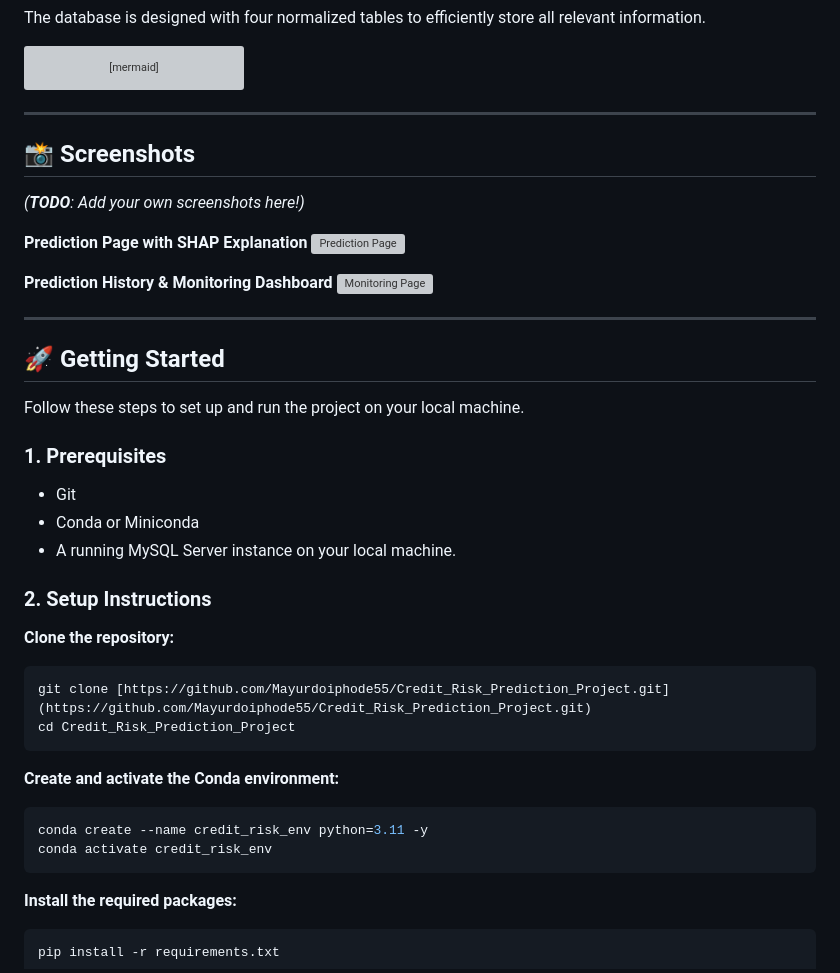
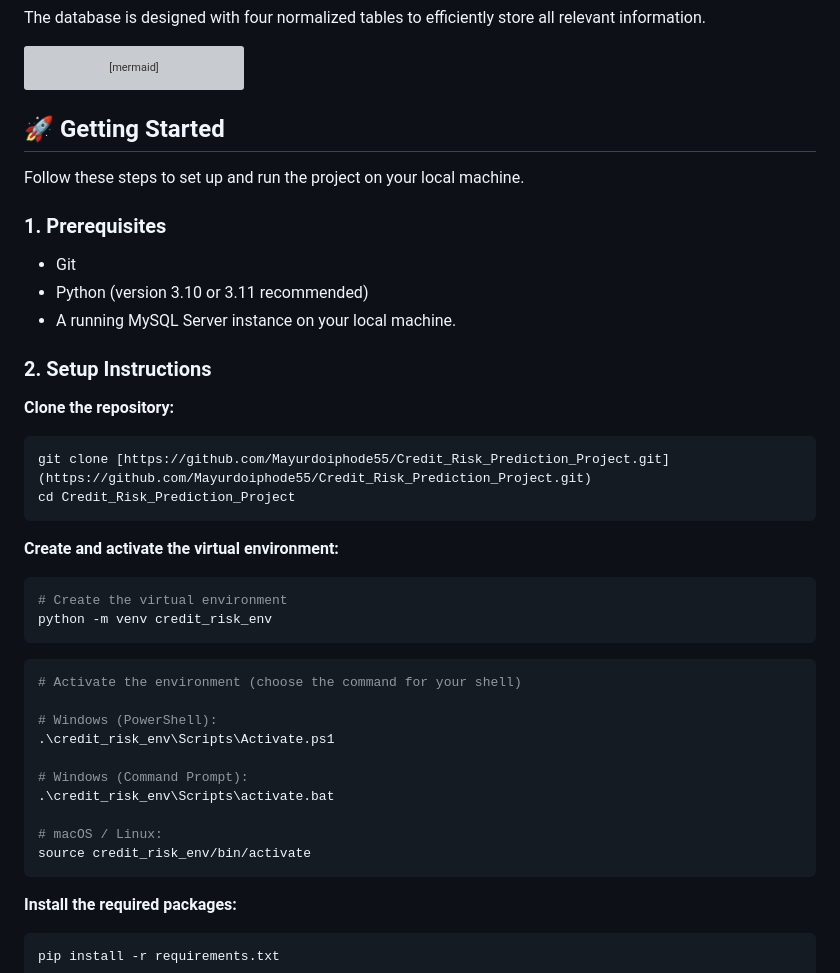
Before and after one commit to Mayurdoiphode55/Credit_Risk_Prediction_Project, a Markdown page: README.md, the part around the change. GitHub-like rendering; grey boxes are pictures that could not be loaded.

````diff
--- a/README.md
+++ b/README.md
@@ -83,26 +83,13 @@ erDiagram
     loan_applications ||--o{ predictions : "receives"
     predictions ||--|{ explanations : "is composed of"
 ```
-
----
-## 📸 Screenshots
-
-*(**TODO**: Add your own screenshots here!)*
-
-**Prediction Page with SHAP Explanation**
-![Prediction Page](https://i.imgur.com/example-link.png)
-
-**Prediction History & Monitoring Dashboard**
-![Monitoring Page](https://i.imgur.com/example-link.png)
-
----
 ## 🚀 Getting Started
 
 Follow these steps to set up and run the project on your local machine.
 
 ### 1. Prerequisites
 * Git
-* Conda or Miniconda
+* Python (version 3.10 or 3.11 recommended)
 * A running MySQL Server instance on your local machine.
 
 ### 2. Setup Instructions
@@ -113,10 +100,22 @@ git clone [https://github.com/Mayurdoiphode55/Credit_Risk_Prediction_Project.git
 cd Credit_Risk_Prediction_Project
 ```
 
-**Create and activate the Conda environment:**
+**Create and activate the virtual environment:**
 ```bash
-conda create --name credit_risk_env python=3.11 -y
-conda activate credit_risk_env
+# Create the virtual environment
+python -m venv credit_risk_env
+```
+```bash
+# Activate the environment (choose the command for your shell)
+
+# Windows (PowerShell):
+.\credit_risk_env\Scripts\Activate.ps1
+
+# Windows (Command Prompt):
+.\credit_risk_env\Scripts\activate.bat
+
+# macOS / Linux:
+source credit_risk_env/bin/activate
 ```
 
 **Install the required packages:**
````
